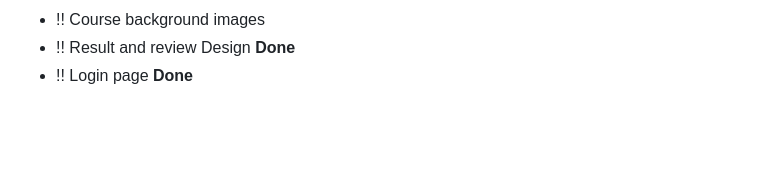
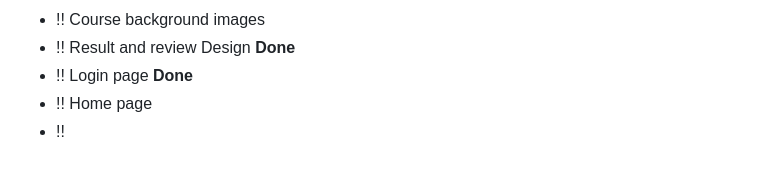
Before and after one commit to yoon-thiri04/Online-LMS-J2EE, a Markdown page: README.md, the part around the change. Drawn GitHub-style; blank space fills up the shorter version.

```diff
--- a/README.md
+++ b/README.md
@@ -208,3 +208,5 @@ This Online Learning Management System (LMS) supports four user roles: Admin, Re
 - !! Course background images
 - !! Result and review Design **Done**
 - !! Login page **Done**
+- !! Home page
+- !!
```
